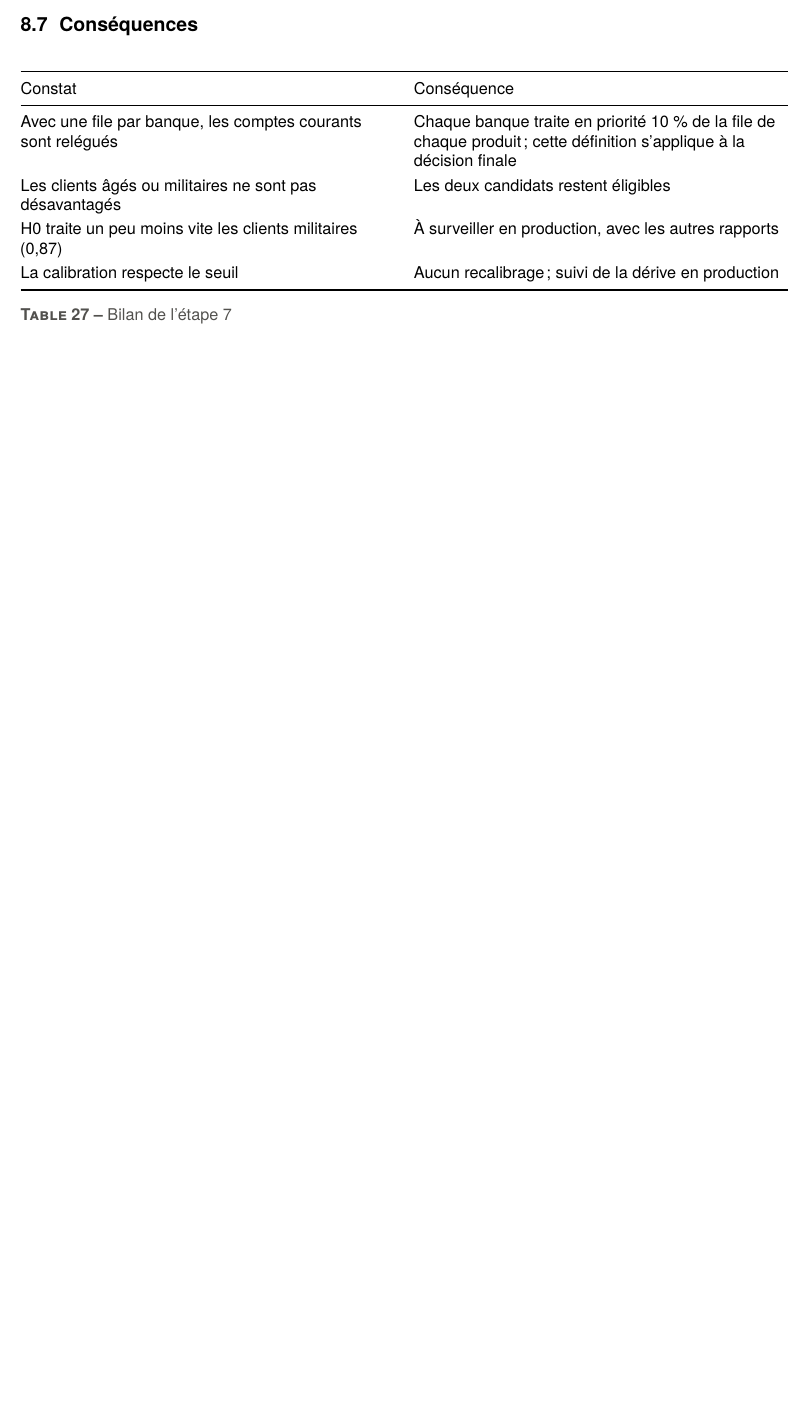
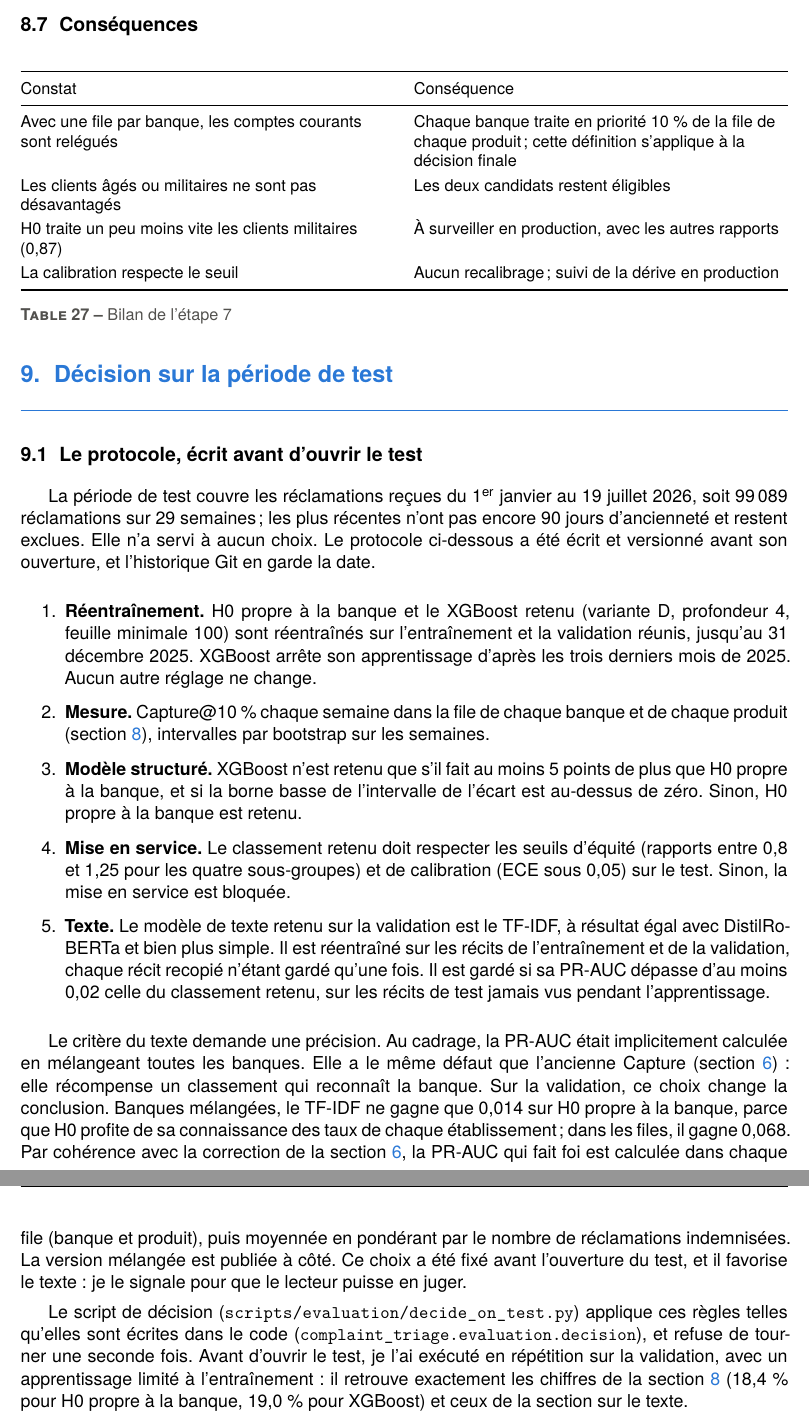
Before and after one commit to mangnathan/complaint-triage, a LaTeX document (docs/v0.1-donnees-et-scoring/v0.1-rapport-donnees-et-scoring.tex): part of page 28 of 28 before the commit and two parts of pages 28 and 29 of 29 after it, the two joined at a grey line, cut so that both start at the same text, the shorter picture padded with empty space. Compiled offline with XeLaTeX; a missing font is replaced by an installed copy or a similar font.

Commit message:
docs: protocole de décision, écrit avant d'ouvrir le test

```diff
--- a/docs/v0.1-donnees-et-scoring/v0.1-rapport-donnees-et-scoring.tex
+++ b/docs/v0.1-donnees-et-scoring/v0.1-rapport-donnees-et-scoring.tex
@@ -929,4 +929,23 @@ La calibration respecte le seuil & Aucun recalibrage ; suivi de la dérive en pr
 \caption{Bilan de l'étape 7}
 \end{table}
 
+\section{Décision sur la période de test}
+\label{sec:decision}
+
+\subsection{Le protocole, écrit avant d'ouvrir le test}
+
+La période de test couvre les réclamations reçues du 1\textsuperscript{er} janvier au 19 juillet 2026, soit 99\,089 réclamations sur 29 semaines ; les plus récentes n'ont pas encore 90 jours d'ancienneté et restent exclues. Elle n'a servi à aucun choix. Le protocole ci-dessous a été écrit et versionné avant son ouverture, et l'historique Git en garde la date.
+
+\begin{enumerate}
+  \item \textbf{Réentraînement.} H0 propre à la banque et le XGBoost retenu (variante D, profondeur 4, feuille minimale 100) sont réentraînés sur l'entraînement et la validation réunis, jusqu'au 31 décembre 2025. XGBoost arrête son apprentissage d'après les trois derniers mois de 2025. Aucun autre réglage ne change.
+  \item \textbf{Mesure.} Capture@10~\% chaque semaine dans la file de chaque banque et de chaque produit (section~\ref{sec:equite}), intervalles par bootstrap sur les semaines.
+  \item \textbf{Modèle structuré.} XGBoost n'est retenu que s'il fait au moins 5 points de plus que H0 propre à la banque, et si la borne basse de l'intervalle de l'écart est au-dessus de zéro. Sinon, H0 propre à la banque est retenu.
+  \item \textbf{Mise en service.} Le classement retenu doit respecter les seuils d'équité (rapports entre 0,8 et 1,25 pour les quatre sous-groupes) et de calibration (ECE sous 0,05) sur le test. Sinon, la mise en service est bloquée.
+  \item \textbf{Texte.} Le modèle de texte retenu sur la validation est le TF-IDF, à résultat égal avec DistilRoBERTa et bien plus simple. Il est réentraîné sur les récits de l'entraînement et de la validation, chaque récit recopié n'étant gardé qu'une fois. Il est gardé si sa PR-AUC dépasse d'au moins 0,02 celle du classement retenu, sur les récits de test jamais vus pendant l'apprentissage.
+\end{enumerate}
+
+Le critère du texte demande une précision. Au cadrage, la PR-AUC était implicitement calculée en mélangeant toutes les banques. Elle a le même défaut que l'ancienne Capture (section~\ref{sec:correction}) : elle récompense un classement qui reconnaît la banque. Sur la validation, ce choix change la conclusion. Banques mélangées, le TF-IDF ne gagne que 0,014 sur H0 propre à la banque, parce que H0 profite de sa connaissance des taux de chaque établissement ; dans les files, il gagne 0,068. Par cohérence avec la correction de la section~\ref{sec:correction}, la PR-AUC qui fait foi est calculée dans chaque file (banque et produit), puis moyennée en pondérant par le nombre de réclamations indemnisées. La version mélangée est publiée à côté. Ce choix a été fixé avant l'ouverture du test, et il favorise le texte : je le signale pour que le lecteur puisse en juger.
+
+Le script de décision (\nolinkurl{scripts/evaluation/decide_on_test.py}) applique ces règles telles qu'elles sont écrites dans le code (\texttt{complaint\_triage.evaluation.decision}), et refuse de tourner une seconde fois. Avant d'ouvrir le test, je l'ai exécuté en répétition sur la validation, avec un apprentissage limité à l'entraînement : il retrouve exactement les chiffres de la section~\ref{sec:equite} (18,4~\% pour H0 propre à la banque, 19,0~\% pour XGBoost) et ceux de la section sur le texte.
+
 \end{document}
```
